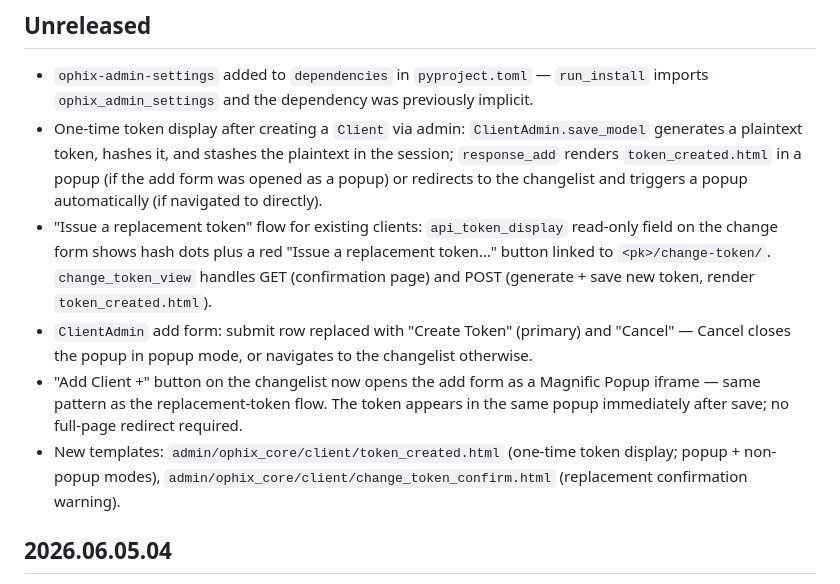
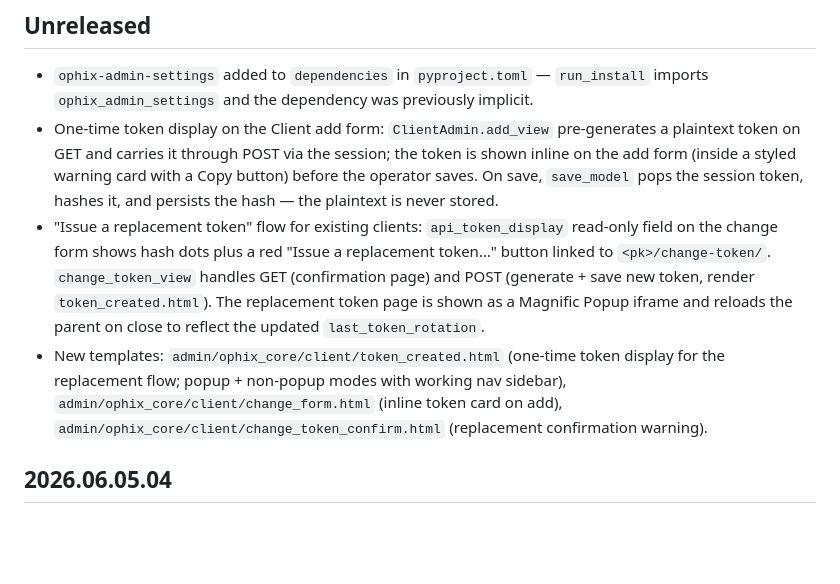
Before and after one commit to ophixproject/ophix-server-base, a Markdown page: src/ophix/OPHIX_RELEASE_NOTES.md, the part around the change. GitHub-like rendering; blank space fills up the shorter version.

Commit message:
Update release notes for session 30 token UI work

```diff
--- a/src/ophix/OPHIX_RELEASE_NOTES.md
+++ b/src/ophix/OPHIX_RELEASE_NOTES.md
@@ -3,11 +3,9 @@
 ## Unreleased
 
 - `ophix-admin-settings` added to `dependencies` in `pyproject.toml` — `run_install` imports `ophix_admin_settings` and the dependency was previously implicit.
-- One-time token display after creating a `Client` via admin: `ClientAdmin.save_model` generates a plaintext token, hashes it, and stashes the plaintext in the session; `response_add` renders `token_created.html` in a popup (if the add form was opened as a popup) or redirects to the changelist and triggers a popup automatically (if navigated to directly).
-- "Issue a replacement token" flow for existing clients: `api_token_display` read-only field on the change form shows hash dots plus a red "Issue a replacement token…" button linked to `<pk>/change-token/`. `change_token_view` handles GET (confirmation page) and POST (generate + save new token, render `token_created.html`).
-- `ClientAdmin` add form: submit row replaced with "Create Token" (primary) and "Cancel" — Cancel closes the popup in popup mode, or navigates to the changelist otherwise.
-- "Add Client +" button on the changelist now opens the add form as a Magnific Popup iframe — same pattern as the replacement-token flow. The token appears in the same popup immediately after save; no full-page redirect required.
-- New templates: `admin/ophix_core/client/token_created.html` (one-time token display; popup + non-popup modes), `admin/ophix_core/client/change_token_confirm.html` (replacement confirmation warning).
+- One-time token display on the Client add form: `ClientAdmin.add_view` pre-generates a plaintext token on GET and carries it through POST via the session; the token is shown inline on the add form (inside a styled warning card with a Copy button) before the operator saves. On save, `save_model` pops the session token, hashes it, and persists the hash — the plaintext is never stored.
+- "Issue a replacement token" flow for existing clients: `api_token_display` read-only field on the change form shows hash dots plus a red "Issue a replacement token…" button linked to `<pk>/change-token/`. `change_token_view` handles GET (confirmation page) and POST (generate + save new token, render `token_created.html`). The replacement token page is shown as a Magnific Popup iframe and reloads the parent on close to reflect the updated `last_token_rotation`.
+- New templates: `admin/ophix_core/client/token_created.html` (one-time token display for the replacement flow; popup + non-popup modes with working nav sidebar), `admin/ophix_core/client/change_form.html` (inline token card on add), `admin/ophix_core/client/change_token_confirm.html` (replacement confirmation warning).
 
 ## 2026.06.05.04
 
```
